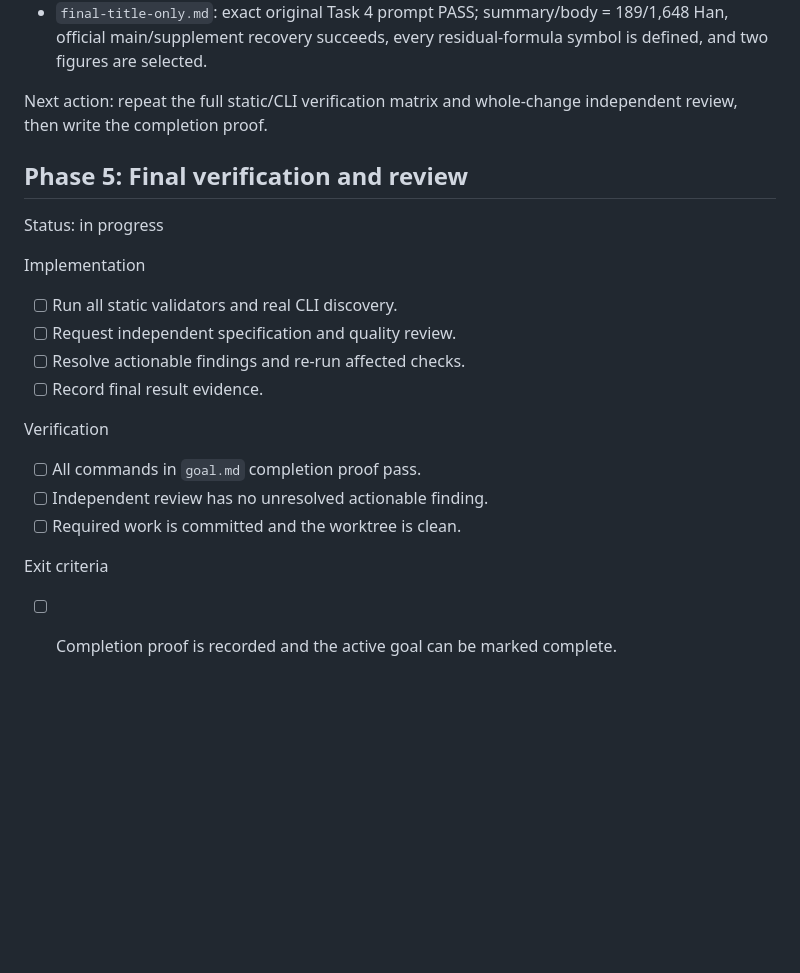
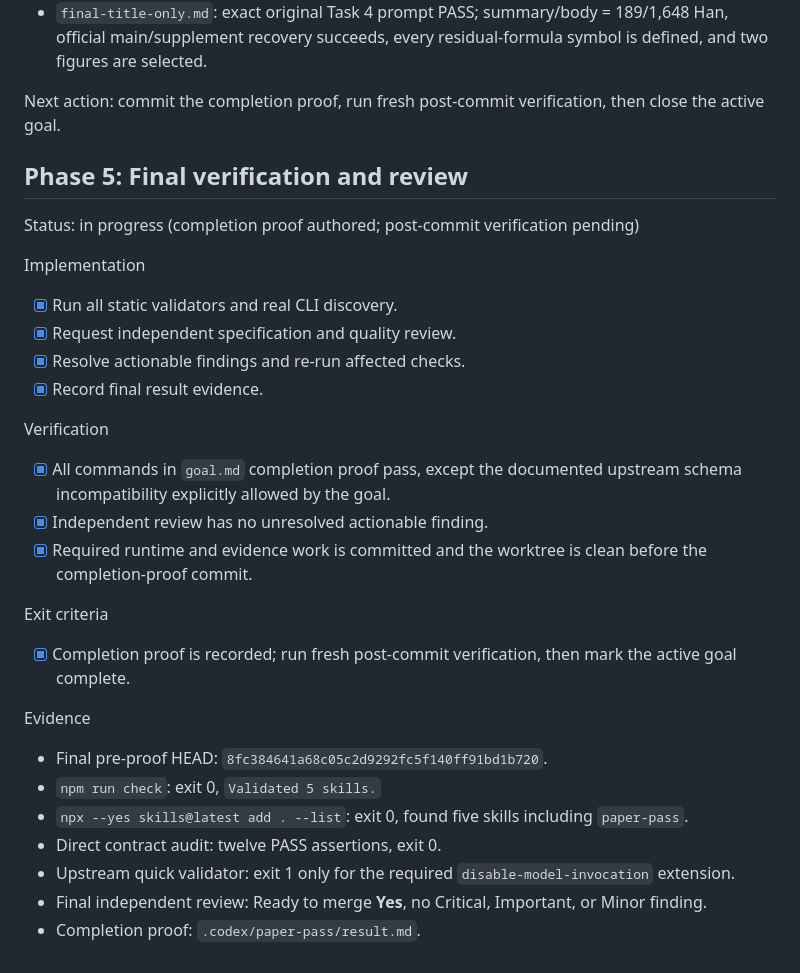
Before and after one commit to Starxy/skills, a Markdown page: .codex/paper-pass/plan.md, the part around the change. GitHub-like rendering; blank space fills up the shorter version.

Commit message:
docs: record paper-pass completion proof

```diff
--- a/.codex/paper-pass/plan.md
+++ b/.codex/paper-pass/plan.md
@@ -147,25 +147,35 @@ Evidence
 - `final-adam.md`: unchanged Task 4 prompt PASS; summary/body = 196/1,614 Han, all shown optimizer parameters are defined, and two figures are selected.
 - `final-title-only.md`: exact original Task 4 prompt PASS; summary/body = 189/1,648 Han, official main/supplement recovery succeeds, every residual-formula symbol is defined, and two figures are selected.
 
-Next action: repeat the full static/CLI verification matrix and whole-change independent review, then write the completion proof.
+Next action: commit the completion proof, run fresh post-commit verification, then close the active goal.
 
 ## Phase 5: Final verification and review
 
-Status: in progress
+Status: in progress (completion proof authored; post-commit verification pending)
 
 Implementation
 
-- [ ] Run all static validators and real CLI discovery.
-- [ ] Request independent specification and quality review.
-- [ ] Resolve actionable findings and re-run affected checks.
-- [ ] Record final result evidence.
+- [x] Run all static validators and real CLI discovery.
+- [x] Request independent specification and quality review.
+- [x] Resolve actionable findings and re-run affected checks.
+- [x] Record final result evidence.
 
 Verification
 
-- [ ] All commands in `goal.md` completion proof pass.
-- [ ] Independent review has no unresolved actionable finding.
-- [ ] Required work is committed and the worktree is clean.
+- [x] All commands in `goal.md` completion proof pass, except the documented upstream schema incompatibility explicitly allowed by the goal.
+- [x] Independent review has no unresolved actionable finding.
+- [x] Required runtime and evidence work is committed and the worktree is clean before the completion-proof commit.
 
 Exit criteria
 
-- [ ] Completion proof is recorded and the active goal can be marked complete.
+- [x] Completion proof is recorded; run fresh post-commit verification, then mark the active goal complete.
+
+Evidence
+
+- Final pre-proof HEAD: `8fc384641a68c05c2d9292fc5f140ff91bd1b720`.
+- `npm run check`: exit 0, `Validated 5 skills.`
+- `npx --yes skills@latest add . --list`: exit 0, found five skills including `paper-pass`.
+- Direct contract audit: twelve PASS assertions, exit 0.
+- Upstream quick validator: exit 1 only for the required `disable-model-invocation` extension.
+- Final independent review: Ready to merge **Yes**, no Critical, Important, or Minor finding.
+- Completion proof: `.codex/paper-pass/result.md`.
```
Also changed, not shown: .codex/paper-pass/goal.md (+2 -0 lines), .codex/paper-pass/result.md (added, +166 -0 lines).
